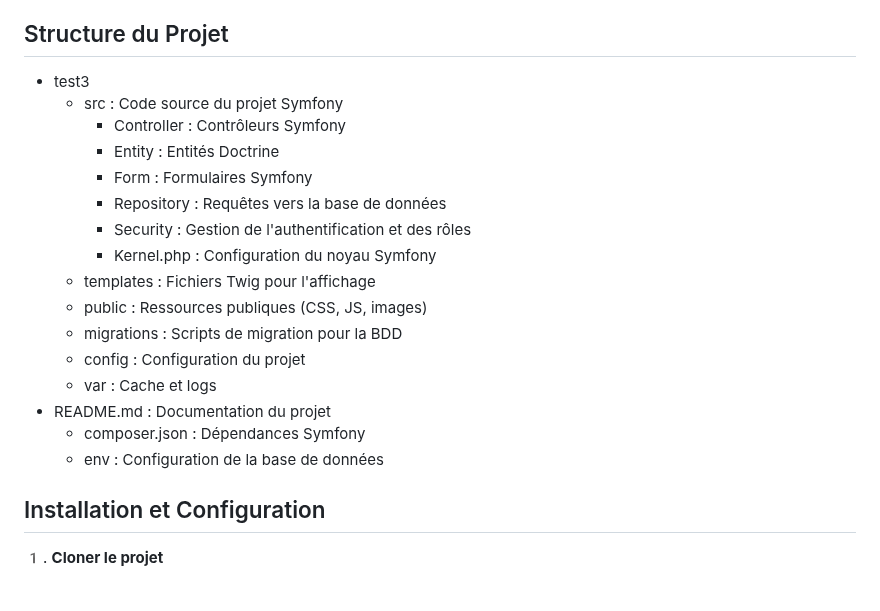
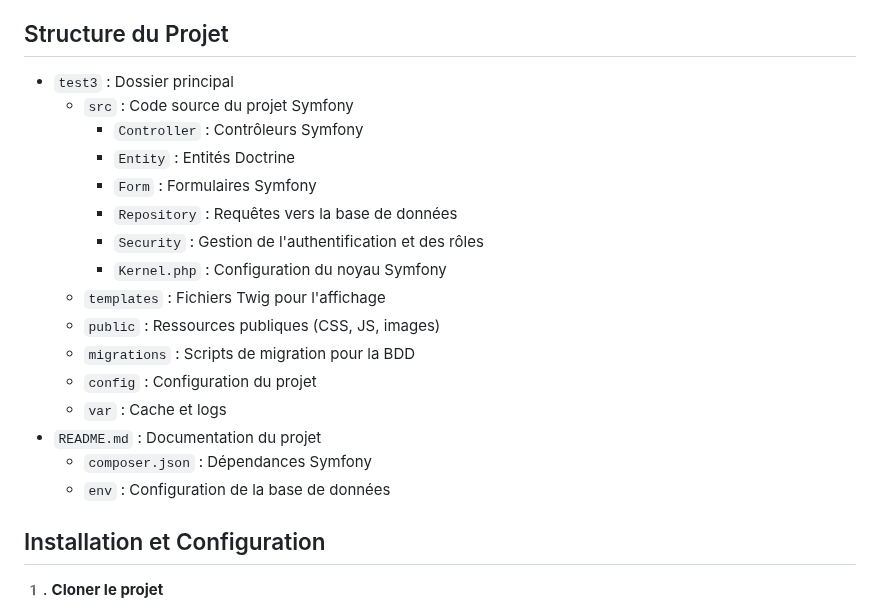
Before and after one commit to emmasvd2/Projet_Symfony_Site_Web, a Markdown page: README.md, the part around the change. Rendered like a GitHub page.

```diff
--- a/README.md
+++ b/README.md
@@ -32,22 +32,22 @@ Le site permet la gestion des utilisateurs avec plusieurs rôles (administrateur
 - Gestion des comptes utilisateurs (voir, modifier, supprimer).
 
 ## Structure du Projet
-- test3
-    - src : Code source du projet Symfony
-        - Controller : Contrôleurs Symfony
-        - Entity :  Entités Doctrine
-        - Form :  Formulaires Symfony
-        - Repository : Requêtes vers la base de données
-        - Security   : Gestion de l'authentification et  des rôles
-        - Kernel.php : Configuration du noyau Symfony
-    - templates :  Fichiers Twig pour l'affichage
-    - public :  Ressources publiques (CSS, JS, images)
-    - migrations :  Scripts de migration pour la BDD
-    - config     : Configuration du projet
-    - var        : Cache et logs
-- README.md      : Documentation du projet
-    - composer.json  : Dépendances Symfony
-    - env            : Configuration de la base de données
+- `test3` : Dossier principal
+    - `src` : Code source du projet Symfony
+        - `Controller` : Contrôleurs Symfony
+        - `Entity` :  Entités Doctrine
+        - `Form` :  Formulaires Symfony
+        - `Repository` : Requêtes vers la base de données
+        - `Security`   : Gestion de l'authentification et  des rôles
+        - `Kernel.php` : Configuration du noyau Symfony
+    - `templates` :  Fichiers Twig pour l'affichage
+    - `public` :  Ressources publiques (CSS, JS, images)
+    - `migrations` :  Scripts de migration pour la BDD
+    - `config`     : Configuration du projet
+    - `var`        : Cache et logs
+- `README.md`      : Documentation du projet
+    - `composer.json`  : Dépendances Symfony
+    - `env`            : Configuration de la base de données
 
 ## Installation et Configuration
 1️. **Cloner le projet**
```
